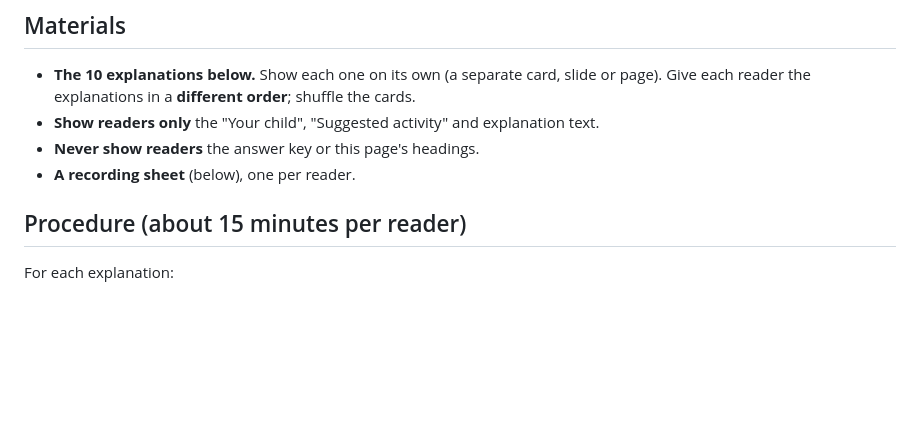
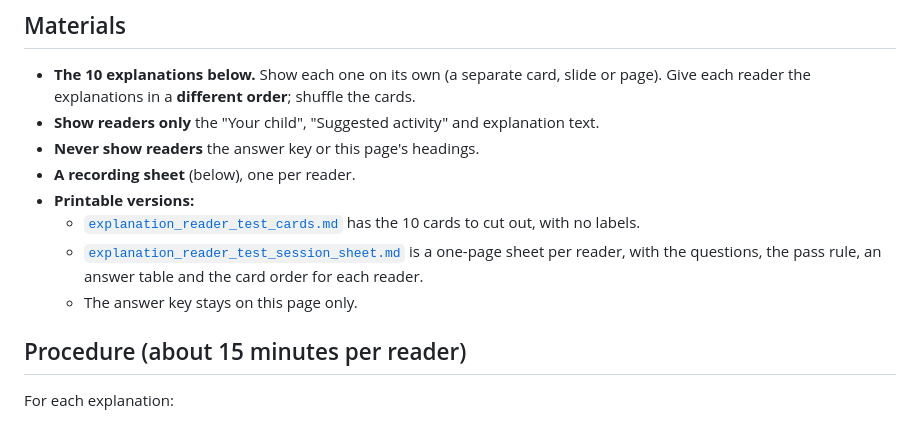
Before and after one commit to Alysa-Gathoni/Nurtura, a Markdown page: docs/explanation_reader_test.md, the part around the change. Rendered like a GitHub page; blank space fills up the shorter version.

Commit message:
docs: add printable reader-test cards and session sheet (#78)

```diff
--- a/docs/explanation_reader_test.md
+++ b/docs/explanation_reader_test.md
@@ -16,6 +16,10 @@ This test checks that with real readers, before explanations are shown to caregi
 - **Show readers only** the "Your child", "Suggested activity" and explanation text.
 - **Never show readers** the answer key or this page's headings.
 - **A recording sheet** (below), one per reader.
+- **Printable versions:**
+  - [`explanation_reader_test_cards.md`](explanation_reader_test_cards.md) has the 10 cards to cut out, with no labels.
+  - [`explanation_reader_test_session_sheet.md`](explanation_reader_test_session_sheet.md) is a one-page sheet per reader, with the questions, the pass rule, an answer table and the card order for each reader.
+  - The answer key stays on this page only.
 
 ## Procedure (about 15 minutes per reader)
 
```
Also changed, not shown: docs/explanation_reader_test_cards.md (added, +105 -0 lines), docs/explanation_reader_test_session_sheet.md (added, +37 -0 lines).
